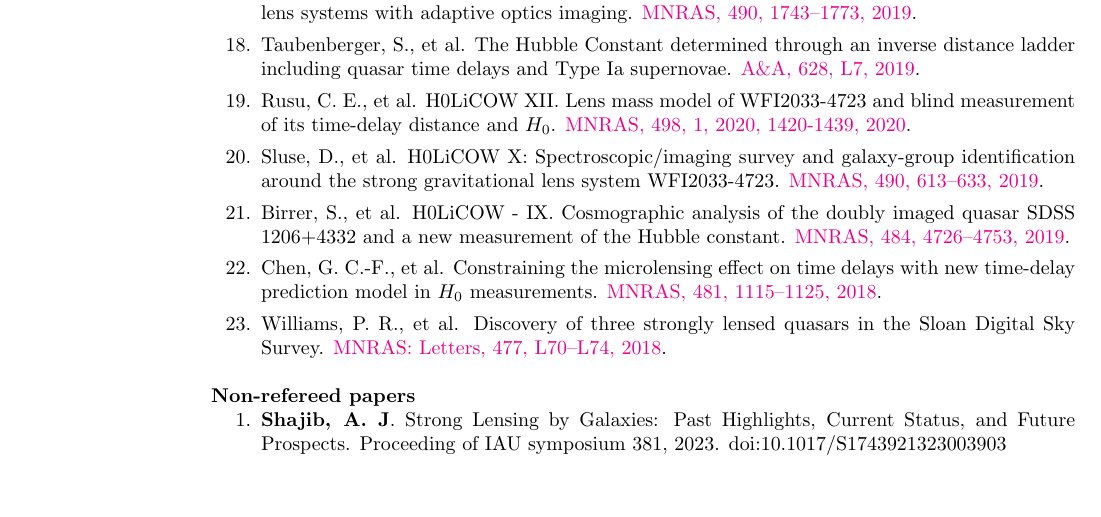
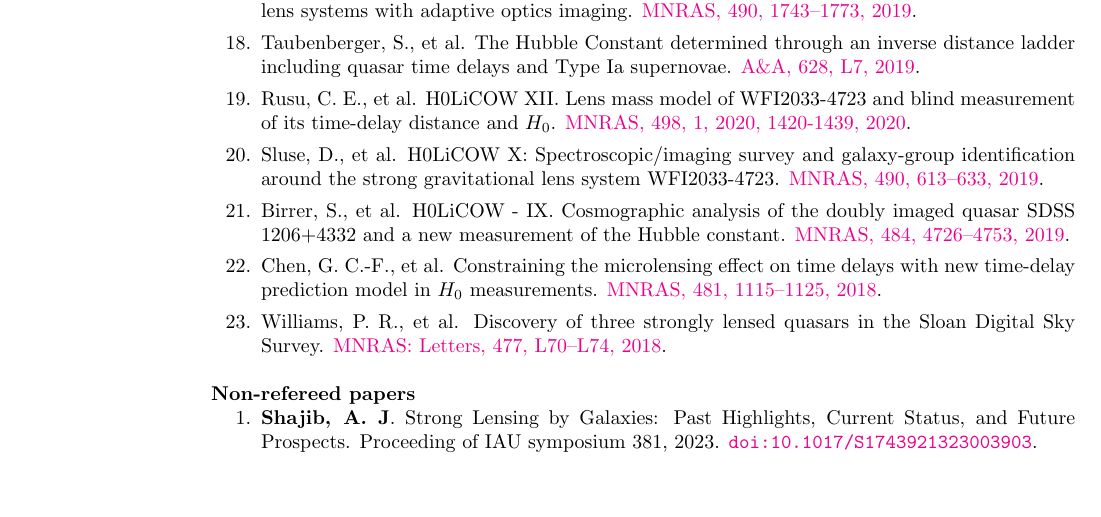
Before and after one commit to ajshajib/ajshajib.github.io, a LaTeX CV (cv/CV_ShajibAJ.tex): part of page 8 of 9, cut so that both start at the same text. Compiled offline with pdfLaTeX.

Commit message:
Update CV

```diff
--- a/cv/CV_ShajibAJ.tex
+++ b/cv/CV_ShajibAJ.tex
@@ -503,7 +503,7 @@ Sloan Digital Sky Survey.
 
 \textbf{Non-refereed papers}
 \begin{enumerate}
-	\item \textbf{Shajib, A.~J}. Strong Lensing by Galaxies: Past Highlights, Current Status, and Future Prospects. Proceeding of IAU symposium 381, 2023. doi:10.1017/S1743921323003903
+	\item \textbf{Shajib, A.~J}. Strong Lensing by Galaxies: Past Highlights, Current Status, and Future Prospects. Proceeding of IAU symposium 381, 2023. \url{doi:10.1017/S1743921323003903}.
 	\item Tan, C.~Y.\mentee~\& \textbf{Shajib, A.~J}. Testing the bulge-halo conspiracy. Proceeding of IAU symposium 381, 2023.
 	\item Di Valentino, E., et al. Snowmass2021 - Letter of interest cosmology intertwined IV: The age of the universe and its curvature. \href{https://www.sciencedirect.com/science/article/abs/pii/S0927650521000517}{Astroparticle Physics, Volume 131, 102607, 2021}.
 	\item Di Valentino, E., et al. Snowmass2021 - Letter of interest cosmology intertwined III: $f\sigma_8$ and $S_8$. \href{https://www.sciencedirect.com/science/article/abs/pii/S0927650521000487}{Astroparticle Physics, Volume 131, 102604, 2021}.
```
Also changed, not shown: cv/CV_ShajibAJ.pdf.
